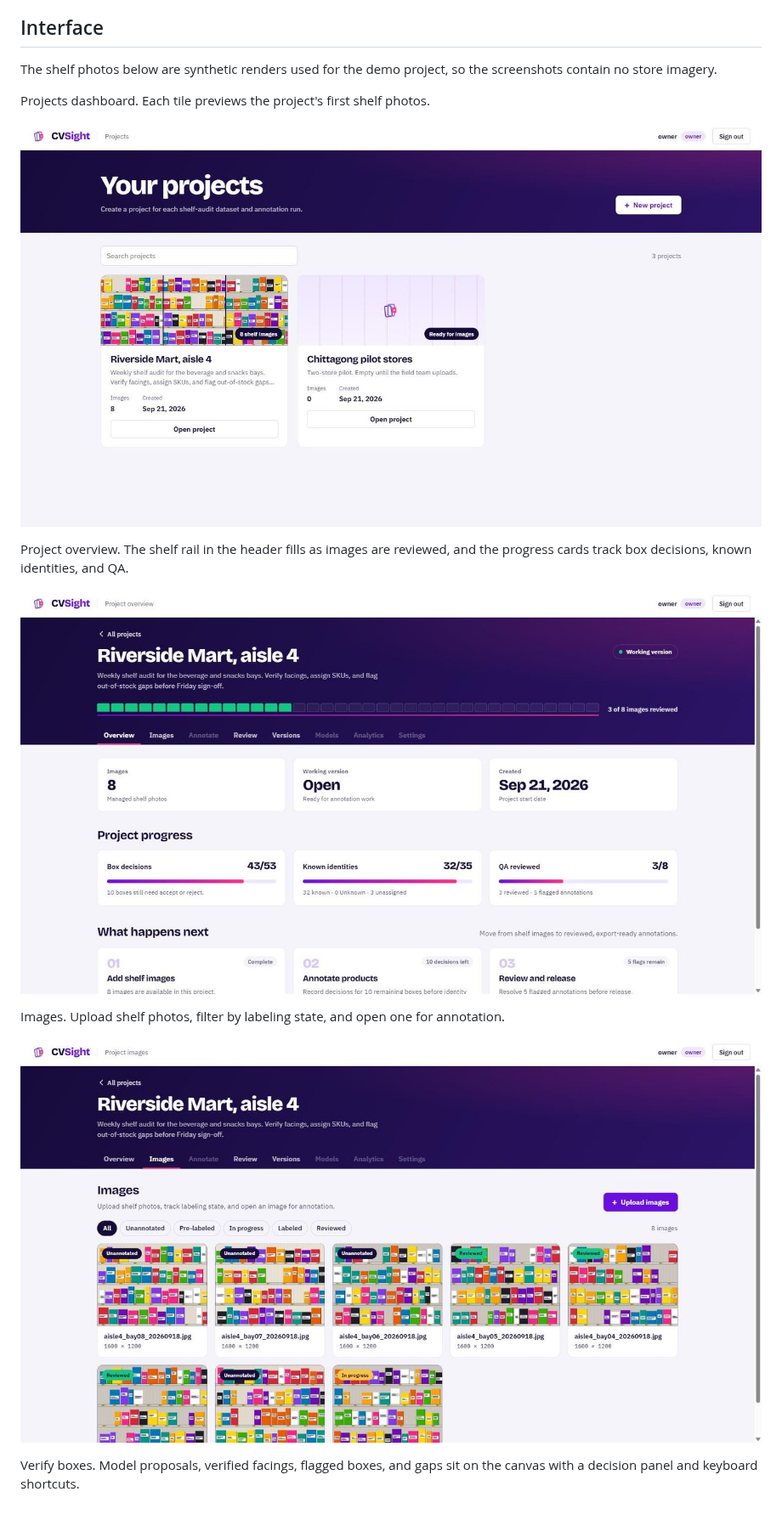
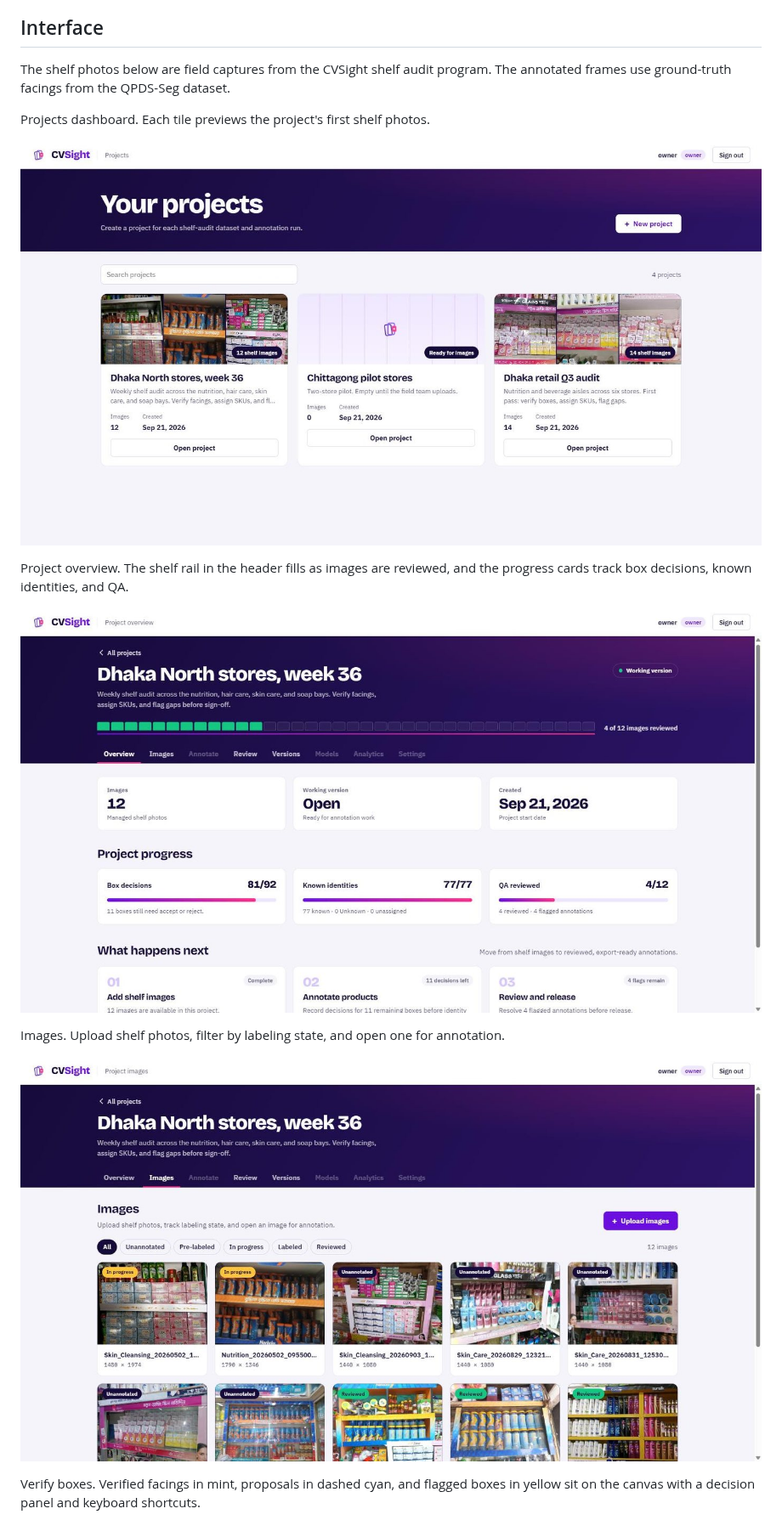
Before and after one commit to atikulmunna/CVSight, a Markdown page: README.md, the part around the change. Shown at 85% size. GitHub-like rendering; pictures changed too: docs/screenshots/dashboard.jpg, docs/screenshots/images.jpg, docs/screenshots/project-overview.jpg.

Commit message:
Use real shelf captures in the README screenshots
The five screenshots now come from a project seeded with field captures from
the shelf audit collection, plus two images from the QPDS-Seg dataset whose
ground-truth facings populate the verify and assign frames with real SKU names.

Verified and propagated overlays get saturated strokes at 2 px: the near-white
verified stroke tuned for the old dark chrome was invisible over bright
packaging on the light canvas.

```diff
--- a/README.md
+++ b/README.md
@@ -6,8 +6,8 @@ PostgreSQL connectivity, and an Alembic migration path.
 
 ## Interface
 
-The shelf photos below are synthetic renders used for the demo project, so the
-screenshots contain no store imagery.
+The shelf photos below are field captures from the CVSight shelf audit program. The
+annotated frames use ground-truth facings from the QPDS-Seg dataset.
 
 Projects dashboard. Each tile previews the project's first shelf photos.
 
@@ -22,8 +22,8 @@ Images. Upload shelf photos, filter by labeling state, and open one for annotati
 
 ![Project images grid with status chips](docs/screenshots/images.jpg)
 
-Verify boxes. Model proposals, verified facings, flagged boxes, and gaps sit on the
-canvas with a decision panel and keyboard shortcuts.
+Verify boxes. Verified facings in mint, proposals in dashed cyan, and flagged boxes in
+yellow sit on the canvas with a decision panel and keyboard shortcuts.
 
 ![Verify boxes workspace with a selected facing](docs/screenshots/verify-boxes.jpg)
 
```
Also changed, not shown: docs/screenshots/assign-skus.jpg, docs/screenshots/verify-boxes.jpg, 1 other file.
